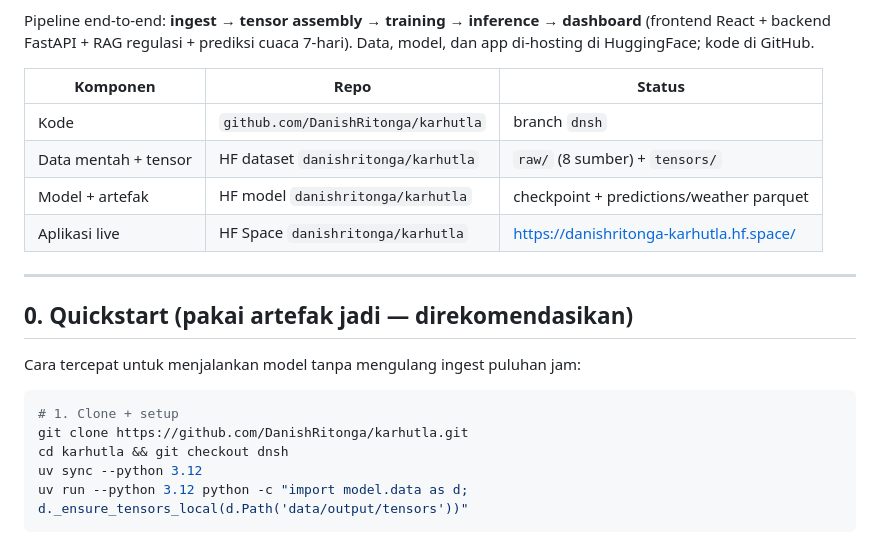
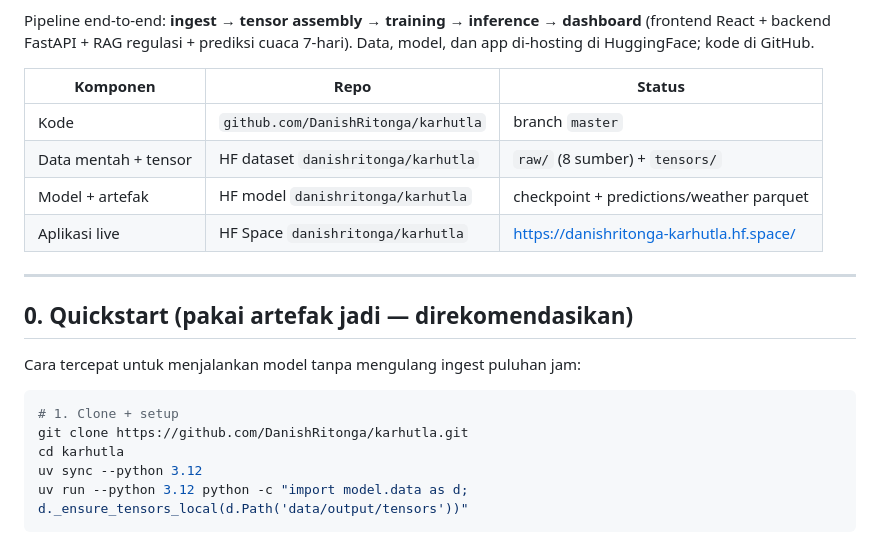
Before and after one commit to DanishRitonga/karhutla, a Markdown page: README.md, the part around the change. GitHub-like rendering.

Commit message:
docs: quickstart uses master branch (post-merge)

````diff
--- a/README.md
+++ b/README.md
@@ -6,7 +6,7 @@ Pipeline end-to-end: **ingest → tensor assembly → training → inference →
 
 | Komponen | Repo | Status |
 |---|---|---|
-| Kode | `github.com/DanishRitonga/karhutla` | branch `dnsh` |
+| Kode | `github.com/DanishRitonga/karhutla` | branch `master` |
 | Data mentah + tensor | HF dataset `danishritonga/karhutla` | `raw/` (8 sumber) + `tensors/` |
 | Model + artefak | HF model `danishritonga/karhutla` | checkpoint + predictions/weather parquet |
 | Aplikasi live | HF Space `danishritonga/karhutla` | https://danishritonga-karhutla.hf.space/ |
@@ -20,7 +20,7 @@ Cara tercepat untuk menjalankan model tanpa mengulang ingest puluhan jam:
 ```bash
 # 1. Clone + setup
 git clone https://github.com/DanishRitonga/karhutla.git
-cd karhutla && git checkout dnsh
+cd karhutla
 uv sync --python 3.12
 uv run --python 3.12 python -c "import model.data as d; d._ensure_tensors_local(d.Path('data/output/tensors'))"
 ```
````
